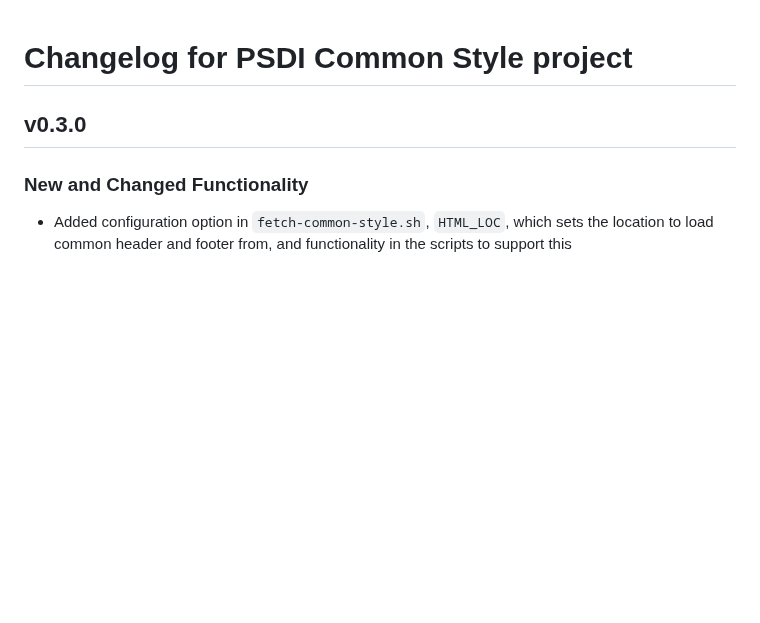
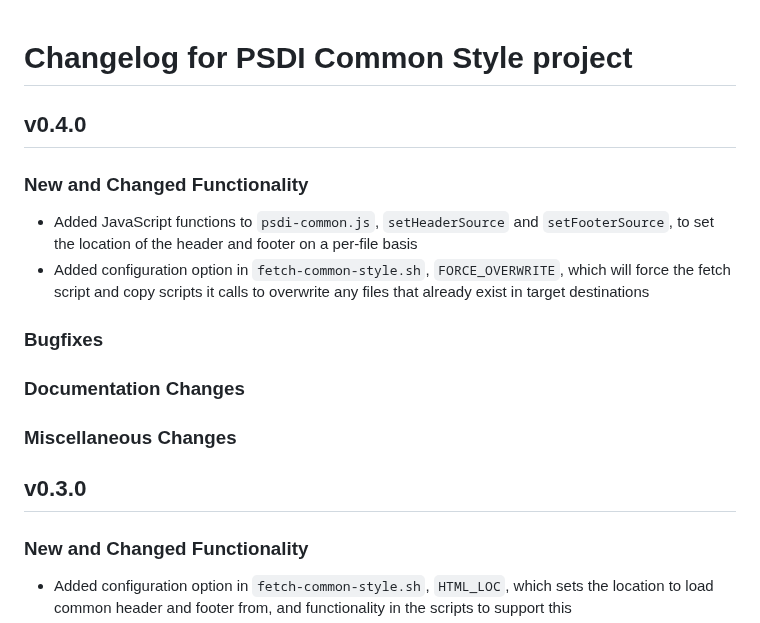
Before and after one commit to PSDI-UK/psdi-common-style, a Markdown page: CHANGELOG.md, the part around the change. Drawn GitHub-style; blank space fills up the shorter version.

Commit message:
Update CHANGELOG

```diff
--- a/CHANGELOG.md
+++ b/CHANGELOG.md
@@ -1,4 +1,17 @@
 # Changelog for PSDI Common Style project
+
+## v0.4.0
+
+### New and Changed Functionality
+
+- Added JavaScript functions to `psdi-common.js`, `setHeaderSource` and `setFooterSource`, to set the location of the header and footer on a per-file basis
+- Added configuration option in `fetch-common-style.sh`, `FORCE_OVERWRITE`, which will force the fetch script and copy scripts it calls to overwrite any files that already exist in target destinations
+
+### Bugfixes
+
+### Documentation Changes
+
+### Miscellaneous Changes
 
 ## v0.3.0
 
```
